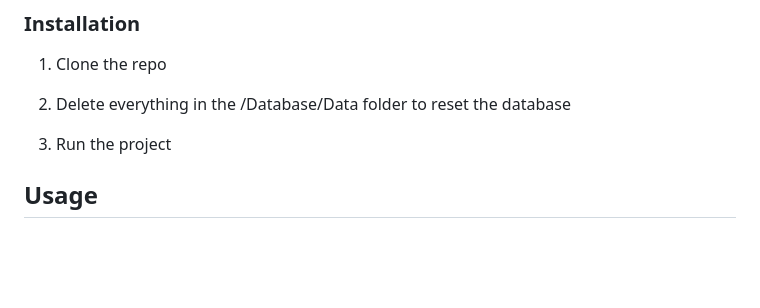
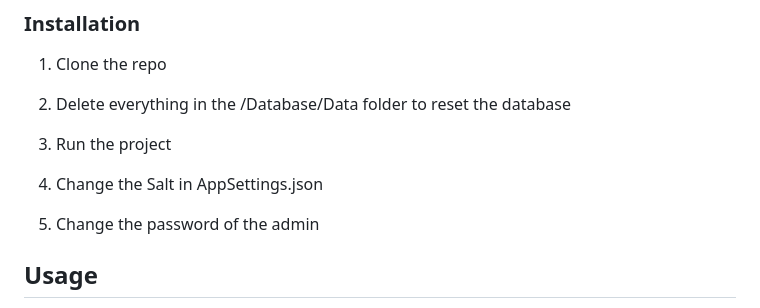
Before and after one commit to thomasvanwijnbergen/BracketBuilder, a Markdown page: README.md, the part around the change. Drawn GitHub-style; blank space fills up the shorter version.

```diff
--- a/README.md
+++ b/README.md
@@ -78,6 +78,10 @@ Visual studio
 
 3. Run the project
 
+4. Change the Salt in AppSettings.json
+
+5. Change the password of the admin
+
 ## Usage
 
 Login into admin and create a tournament use the /help page for any other info or help needed
```
